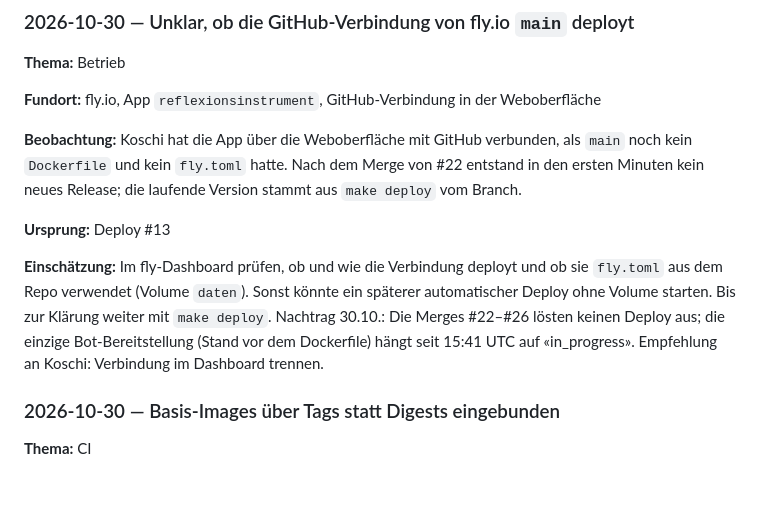
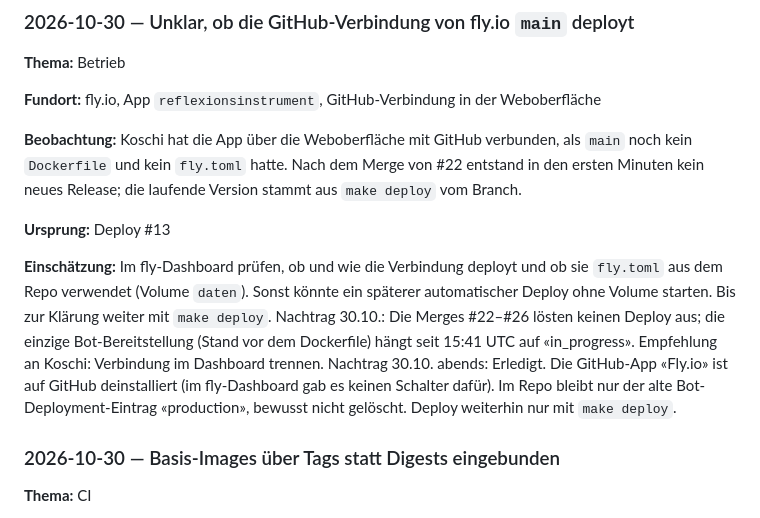
Before and after one commit to konstantinniedermann/reflexionsinstrument, a Markdown page: docs/beobachtungen.md, the part around the change. Drawn GitHub-style; blank space fills up the shorter version.

Commit message:
docs: Beobachtung GitHub-Verbindung fly.io als erledigt nachgetragen
Co-Authored-By: Claude Opus 5.5 <noreply@anthropic.com>
Claude-Session: https://claude.ai/code/session_01PepCy7UKDpWxyDp7iWg4zY

```diff
--- a/docs/beobachtungen.md
+++ b/docs/beobachtungen.md
@@ -81,7 +81,7 @@ Letzte Auswertung: noch keine
 
 **Ursprung:** Deploy #13
 
-**Einschätzung:** Im fly-Dashboard prüfen, ob und wie die Verbindung deployt und ob sie `fly.toml` aus dem Repo verwendet (Volume `daten`). Sonst könnte ein späterer automatischer Deploy ohne Volume starten. Bis zur Klärung weiter mit `make deploy`. Nachtrag 30.10.: Die Merges #22–#26 lösten keinen Deploy aus; die einzige Bot-Bereitstellung (Stand vor dem Dockerfile) hängt seit 15:41 UTC auf «in_progress». Empfehlung an Koschi: Verbindung im Dashboard trennen.
+**Einschätzung:** Im fly-Dashboard prüfen, ob und wie die Verbindung deployt und ob sie `fly.toml` aus dem Repo verwendet (Volume `daten`). Sonst könnte ein späterer automatischer Deploy ohne Volume starten. Bis zur Klärung weiter mit `make deploy`. Nachtrag 30.10.: Die Merges #22–#26 lösten keinen Deploy aus; die einzige Bot-Bereitstellung (Stand vor dem Dockerfile) hängt seit 15:41 UTC auf «in_progress». Empfehlung an Koschi: Verbindung im Dashboard trennen. Nachtrag 30.10. abends: Erledigt. Die GitHub-App «Fly.io» ist auf GitHub deinstalliert (im fly-Dashboard gab es keinen Schalter dafür). Im Repo bleibt nur der alte Bot-Deployment-Eintrag «production», bewusst nicht gelöscht. Deploy weiterhin nur mit `make deploy`.
 
 ### 2026-10-30 — Basis-Images über Tags statt Digests eingebunden
 
```
